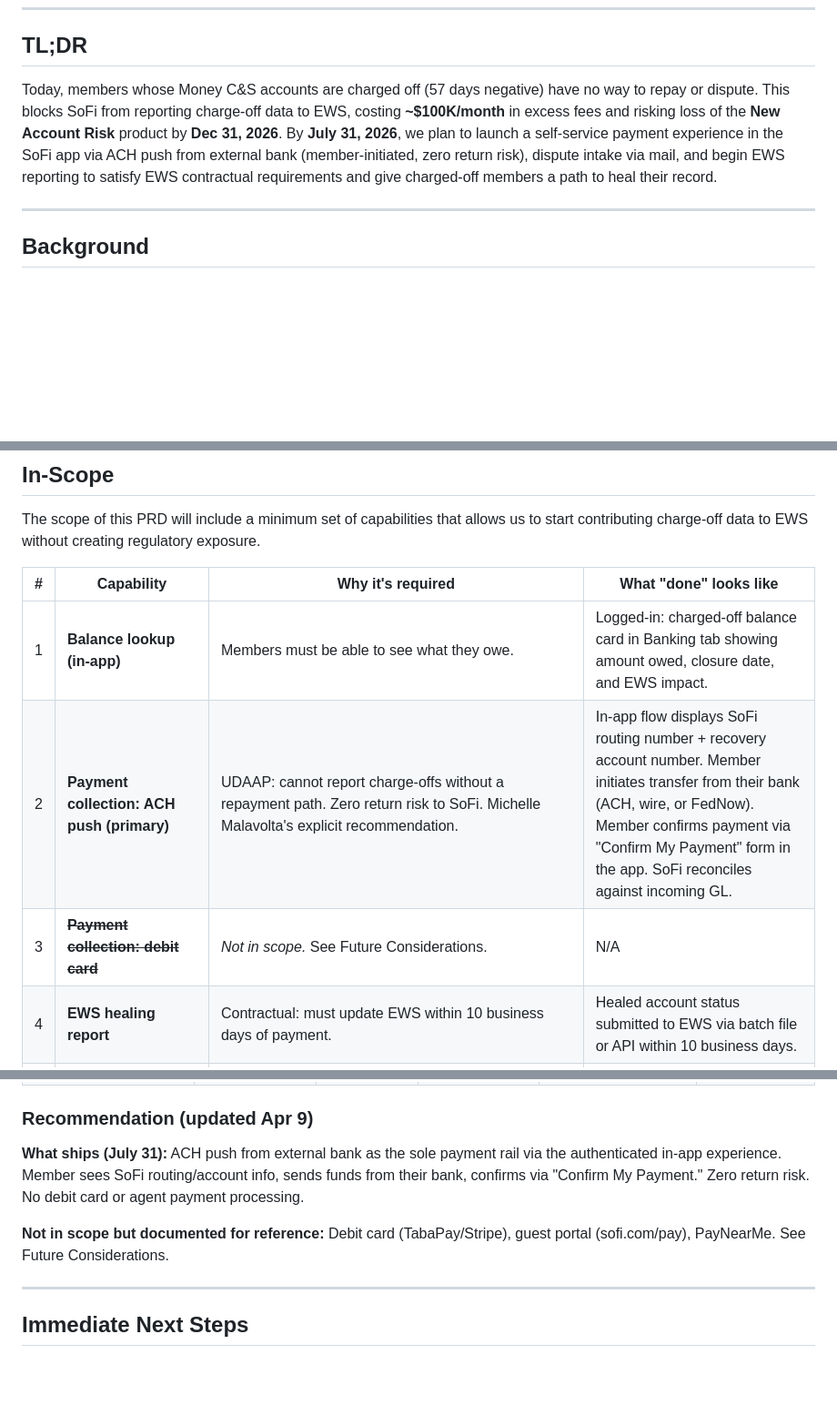
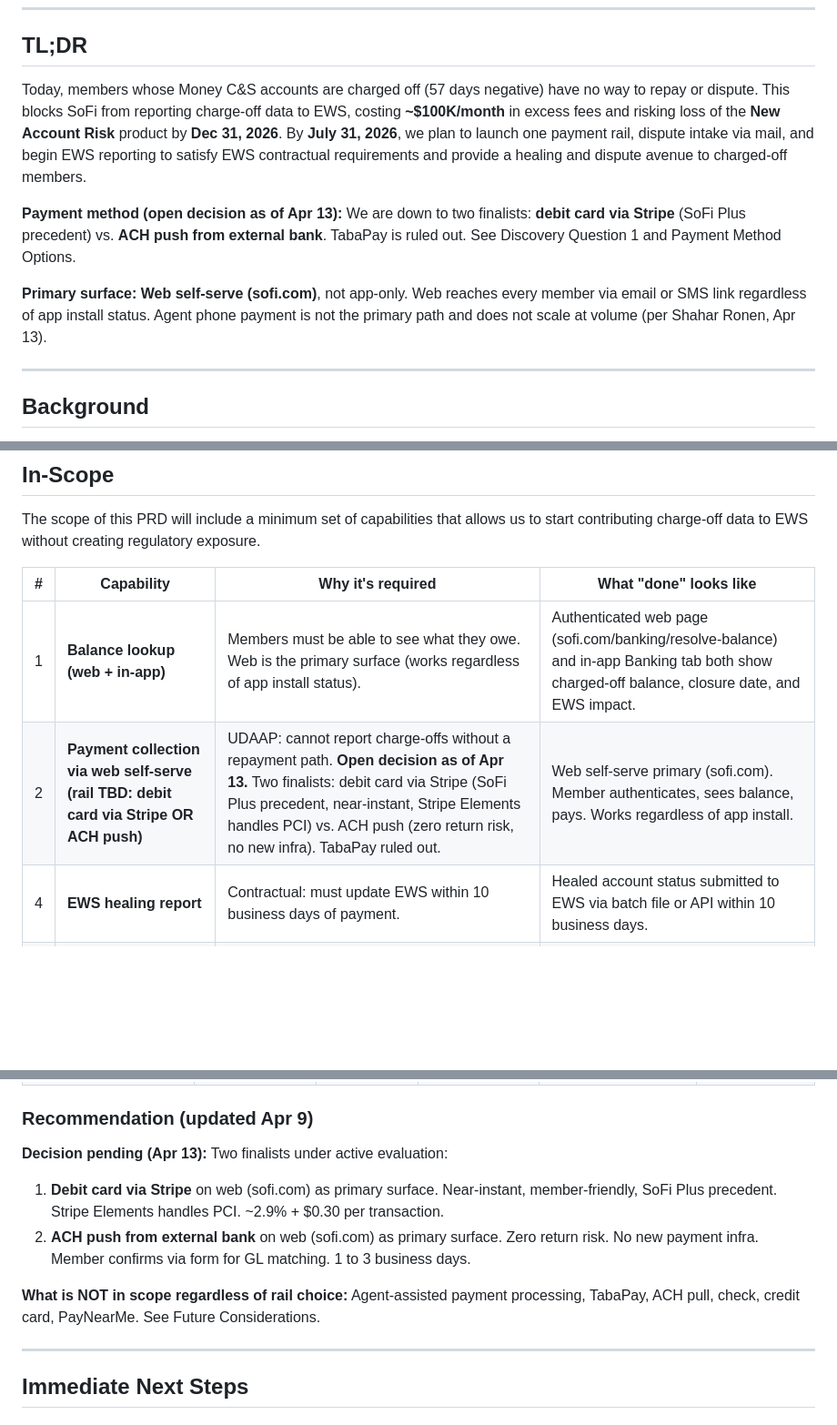
Before and after one commit to skulshrestha-hub/ews-chargeoff-recovery, a Markdown page: PRD_EWS_Charged_Off_Account_Recovery.md, 3 parts joined by grey strips. Shown at 91% size. Rendered like a GitHub page; blank space fills up the shorter version.

Commit message:
PRD v6 (Apr 13): web self-serve primary, payment rail re-opened, TabaPay ruled out.
- TL;DR: payment method TBD (Stripe vs ACH push), web-first per Shahar
- Changelog: Apr 13 entry with rationale
- Open Qs: Q2b (web vs app), Q3 (Stripe vs ACH), Q9 (TabaPay ruled out)
- In-scope: rows 1-2 updated for web primary + rail TBD; row 3 (debit deferred) removed
- Not included: web self-serve and Stripe noted as now IN scope
- Recommended solution header, description, and decisions table updated
- Decision matrix: Stripe and ACH push both under evaluation

Made-with: Cursor

```diff
--- a/PRD_EWS_Charged_Off_Account_Recovery.md
+++ b/PRD_EWS_Charged_Off_Account_Recovery.md
@@ -44,7 +45,11 @@
 
 ## TL;DR
 
-Today, members whose Money C&S accounts are charged off (57 days negative) have no way to repay or dispute. This blocks SoFi from reporting charge-off data to EWS, costing **~$100K/month** in excess fees and risking loss of the **New Account Risk** product by **Dec 31, 2026**. By **July 31, 2026**, we plan to launch a self-service payment experience in the SoFi app via ACH push from external bank (member-initiated, zero return risk), dispute intake via mail, and begin EWS reporting to satisfy EWS contractual requirements and give charged-off members a path to heal their record.
+Today, members whose Money C&S accounts are charged off (57 days negative) have no way to repay or dispute. This blocks SoFi from reporting charge-off data to EWS, costing **~$100K/month** in excess fees and risking loss of the **New Account Risk** product by **Dec 31, 2026**. By **July 31, 2026**, we plan to launch one payment rail, dispute intake via mail, and begin EWS reporting to satisfy EWS contractual requirements and provide a healing and dispute avenue to charged-off members.
+
+**Payment method (open decision as of Apr 13):** We are down to two finalists: **debit card via Stripe** (SoFi Plus precedent) vs. **ACH push from external bank**. TabaPay is ruled out. See Discovery Question 1 and Payment Method Options.
+
+**Primary surface:** **Web self-serve (sofi.com)**, not app-only. Web reaches every member via email or SMS link regardless of app install status. Agent phone payment is not the primary path and does not scale at volume (per Shahar Ronen, Apr 13).
 
 
 ---
@@ -177,9 +182,8 @@ The scope of this PRD will include a minimum set of capabilities that allows us
 
 | # | Capability | Why it's required | What "done" looks like |
 |---|---|---|---|
-| 1 | **Balance lookup (in-app)** | Members must be able to see what they owe. | Logged-in: charged-off balance card in Banking tab showing amount owed, closure date, and EWS impact. |
-| 2 | **Payment collection: ACH push (primary)** | UDAAP: cannot report charge-offs without a repayment path. Zero return risk to SoFi. Michelle Malavolta's explicit recommendation. | In-app flow displays SoFi routing number + recovery account number. Member initiates transfer from their bank (ACH, wire, or FedNow). Member confirms payment via "Confirm My Payment" form in the app. SoFi reconciles against incoming GL. |
-| 3 | ~~**Payment collection: debit card**~~ | *Not in scope.* See Future Considerations. | N/A |
+| 1 | **Balance lookup (web + in-app)** | Members must be able to see what they owe. Web is the primary surface (works regardless of app install status). | Authenticated web page (sofi.com/banking/resolve-balance) and in-app Banking tab both show charged-off balance, closure date, and EWS impact. |
+| 2 | **Payment collection via web self-serve (rail TBD: debit card via Stripe OR ACH push)** | UDAAP: cannot report charge-offs without a repayment path. **Open decision as of Apr 13.** Two finalists: debit card via Stripe (SoFi Plus precedent, near-instant, Stripe Elements handles PCI) vs. ACH push (zero return risk, no new infra). TabaPay ruled out. | Web self-serve primary (sofi.com). Member authenticates, sees balance, pays. Works regardless of app install. |
 | 4 | **EWS healing report** | Contractual: must update EWS within 10 business days of payment. | Healed account status submitted to EWS via batch file or API within 10 business days. |
 | 5 | **Dispute intake (mail + indirect via EWS)** | FCRA: members have a statutory right to dispute furnished data. Direct disputes by mail only (FCRA-compliant). | Member can file dispute by mail. Joe Conlon's team investigates. Indirect disputes received via EWS portal. Investigation completed within 30 days. |
 | 6 | **Dispute flags in EWS data** | EWS Operating Rules: disputed records must be flagged while under investigation. For direct disputes (30 calendar day investigation window), SoFi must notify EWS at the start of the investigation (via compliance portal) so the flag appears in the next daily contribution file. If SoFi notifies at the start, EWS suppresses the record on day 30 if no resolution is received; if SoFi notifies upon completion, EWS suppresses/updates immediately. For indirect disputes, EWS opens the case and adds the banner within 5 business days. If no resolution is provided within 30 days of the flag, EWS automatically removes the reporting. | "Consumer Disputes Debt" indicator set in contribution file during investigation. Removed on resolution. |
@@ -1745,9 +1749,12 @@ This appendix consolidates all payment rail options discussed across working ses
 
 ### Recommendation (updated Apr 9)
 
-**What ships (July 31):** ACH push from external bank as the sole payment rail via the authenticated in-app experience. Member sees SoFi routing/account info, sends funds from their bank, confirms via "Confirm My Payment." Zero return risk. No debit card or agent payment processing.
-
-**Not in scope but documented for reference:** Debit card (TabaPay/Stripe), guest portal (sofi.com/pay), PayNearMe. See Future Considerations.
+**Decision pending (Apr 13):** Two finalists under active evaluation:
+
+1. **Debit card via Stripe** on web (sofi.com) as primary surface. Near-instant, member-friendly, SoFi Plus precedent. Stripe Elements handles PCI. ~2.9% + $0.30 per transaction.
+2. **ACH push from external bank** on web (sofi.com) as primary surface. Zero return risk. No new payment infra. Member confirms via form for GL matching. 1 to 3 business days.
+
+**What is NOT in scope regardless of rail choice:** Agent-assisted payment processing, TabaPay, ACH pull, check, credit card, PayNearMe. See Future Considerations.
 
 ---
 
```
Also changed, not shown: other parts of PRD_EWS_Charged_Off_Account_Recovery.md (+5 -4 lines).
